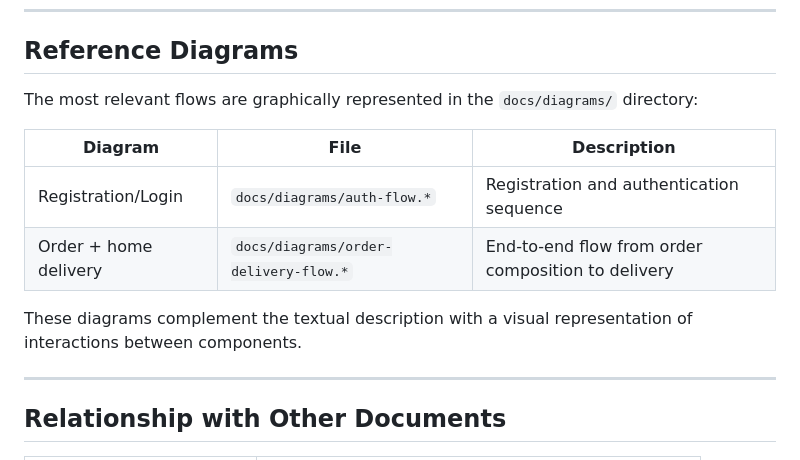
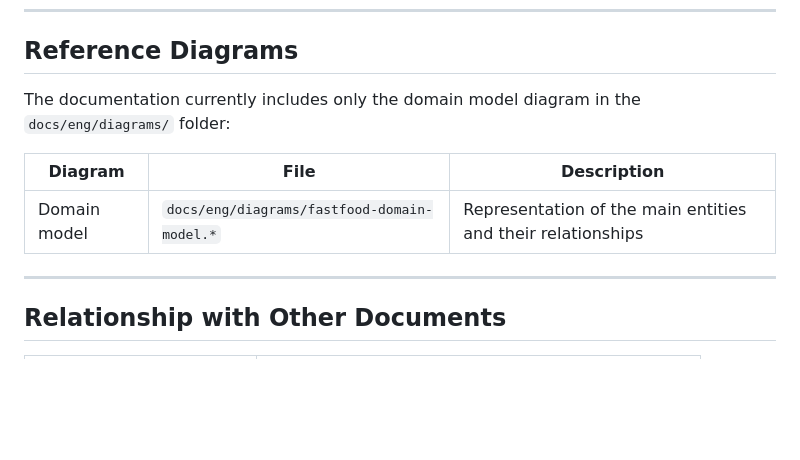
Before and after one commit to MrJoelao/burger.sh, a Markdown page: docs/eng/architecture-and-flows.md, the part around the change. Rendered like a GitHub page; blank space fills up the shorter version.

```diff
--- a/docs/eng/architecture-and-flows.md
+++ b/docs/eng/architecture-and-flows.md
@@ -91,14 +91,11 @@ The flows describe the interaction between user, frontend, backend, database, an
 
 ## Reference Diagrams
 
-The most relevant flows are graphically represented in the `docs/diagrams/` directory:
+The documentation currently includes only the domain model diagram in the `docs/eng/diagrams/` folder:
 
 | Diagram | File | Description |
 |---|---|---|
-| Registration/Login | `docs/diagrams/auth-flow.*` | Registration and authentication sequence |
-| Order + home delivery | `docs/diagrams/order-delivery-flow.*` | End-to-end flow from order composition to delivery |
-
-These diagrams complement the textual description with a visual representation of interactions between components.
+| Domain model | `docs/eng/diagrams/fastfood-domain-model.*` | Representation of the main entities and their relationships |
 
 ***
 
```
Also changed, not shown: docs/ita/architecture-and-flows.md (+2 -5 lines).
